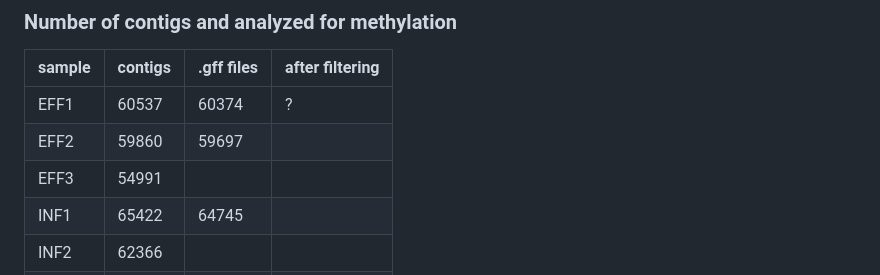
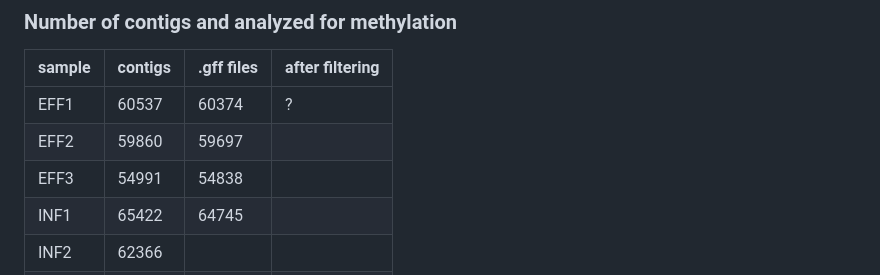
Before and after one commit to melinamarkkanen/Methylation, a Markdown page: results/README.md, the part around the change. Drawn GitHub-style.

```diff
--- a/results/README.md
+++ b/results/README.md
@@ -88,7 +88,7 @@
 |--------|---------|------------|-----------------|
 | EFF1   | 60537   | 60374      | ?               |
 | EFF2   | 59860   | 59697      |                 |
-| EFF3   | 54991   |            |                 |
+| EFF3   | 54991   | 54838      |                 |
 | INF1   | 65422   | 64745      |                 |
 | INF2   | 62366   |            |                 |
 | INF3   | 62921   |            |                 |
```
Also changed, not shown: HAMBI_analyses/README.md (+3 -0 lines).
